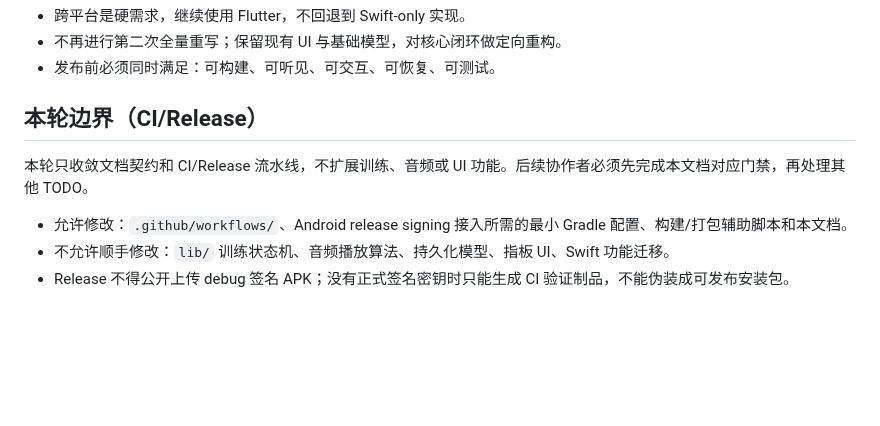
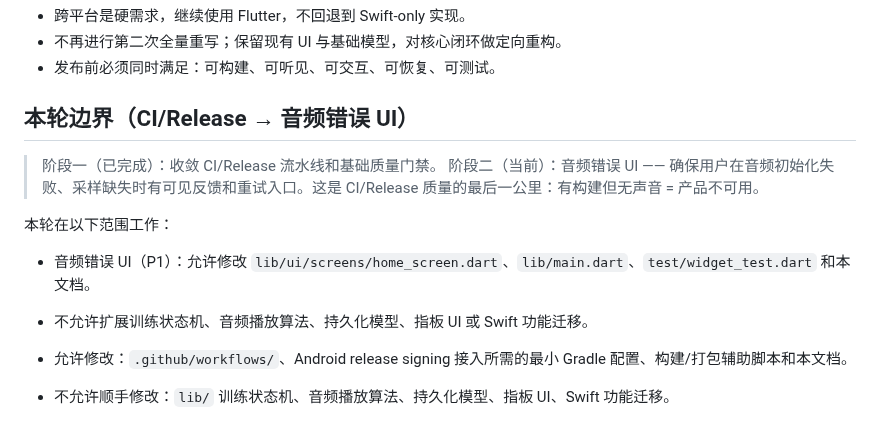
Before and after one commit to wjwpoi/GuitarBridge, a Markdown page: docs/IMPLEMENTATION_PLAN.md, the part around one of its changes. Drawn GitHub-style; blank space fills up the shorter version.

Commit message:
docs: plan audio error UI and handoff TODOs for lower models

```diff
--- a/docs/IMPLEMENTATION_PLAN.md
+++ b/docs/IMPLEMENTATION_PLAN.md
@@ -8,9 +8,14 @@
 - 不再进行第二次全量重写；保留现有 UI 与基础模型，对核心闭环做定向重构。
 - 发布前必须同时满足：可构建、可听见、可交互、可恢复、可测试。
 
-## 本轮边界（CI/Release）
+## 本轮边界（CI/Release → 音频错误 UI）
 
-本轮只收敛文档契约和 CI/Release 流水线，不扩展训练、音频或 UI 功能。后续协作者必须先完成本文档对应门禁，再处理其他 TODO。
+> 阶段一（已完成）：收敛 CI/Release 流水线和基础质量门禁。
+> 阶段二（当前）：音频错误 UI —— 确保用户在音频初始化失败、采样缺失时有可见反馈和重试入口。这是 CI/Release 质量的最后一公里：有构建但无声音 = 产品不可用。
+
+本轮在以下范围工作：
+- 音频错误 UI（P1）：允许修改 `lib/ui/screens/home_screen.dart`、`lib/main.dart`、`test/widget_test.dart` 和本文档。
+- 不允许扩展训练状态机、音频播放算法、持久化模型、指板 UI 或 Swift 功能迁移。
 
 - 允许修改：`.github/workflows/`、Android release signing 接入所需的最小 Gradle 配置、构建/打包辅助脚本和本文档。
 - 不允许顺手修改：`lib/` 训练状态机、音频播放算法、持久化模型、指板 UI、Swift 功能迁移。
```
Also changed, not shown: other parts of docs/IMPLEMENTATION_PLAN.md (+73 -5 lines).
